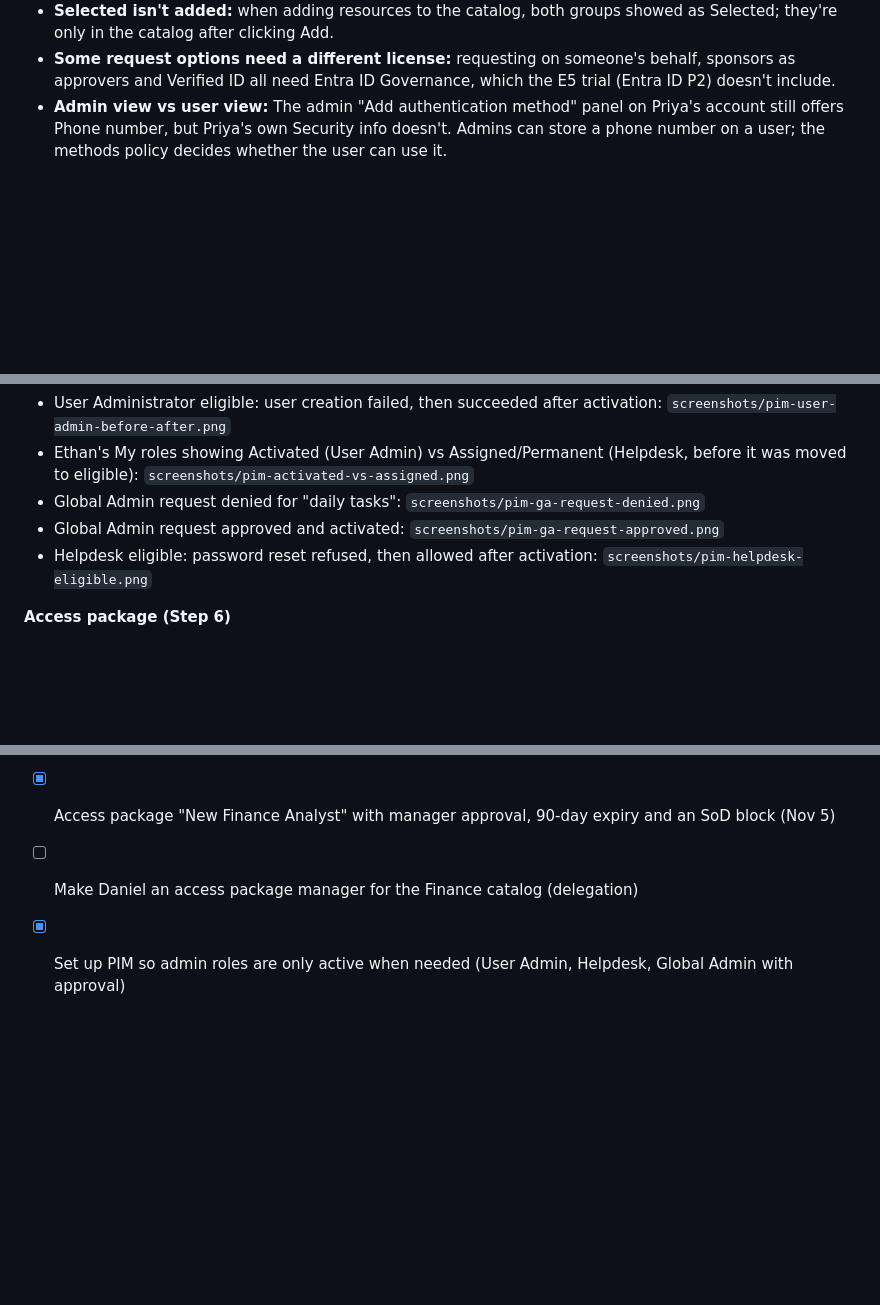
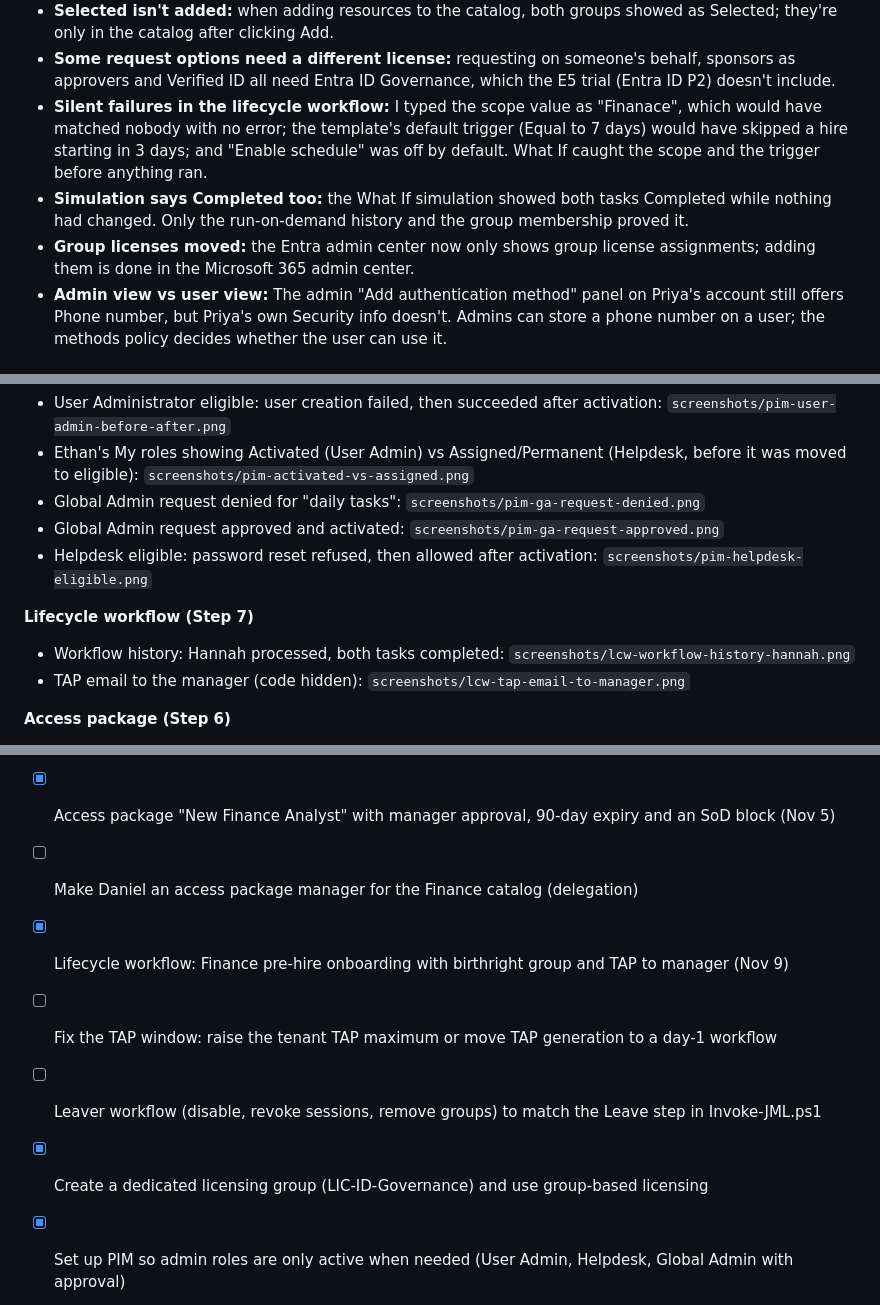
Before and after one commit to amjad-khan-cyber/entra-iam-lab, a Markdown page: README.md, 3 parts joined by grey strips. GitHub-like rendering; blank space fills up the shorter version.

```diff
--- a/README.md
+++ b/README.md
@@ -238,6 +258,9 @@ Find-AccessRisks.ps1 caught all of them (5 findings).
 - **Stop is on the review instance, not the series:** a recurring review's Overview only offers Delete series. Stop is under Current, Results. After stopping, the Current section goes grey and the finished review moves to Review history.
 - **Selected isn't added:** when adding resources to the catalog, both groups showed as Selected; they're only in the catalog after clicking Add.
 - **Some request options need a different license:** requesting on someone's behalf, sponsors as approvers and Verified ID all need Entra ID Governance, which the E5 trial (Entra ID P2) doesn't include.
+- **Silent failures in the lifecycle workflow:** I typed the scope value as "Finanace", which would have matched nobody with no error; the template's default trigger (Equal to 7 days) would have skipped a hire starting in 3 days; and "Enable schedule" was off by default. What If caught the scope and the trigger before anything ran.
+- **Simulation says Completed too:** the What If simulation showed both tasks Completed while nothing had changed. Only the run-on-demand history and the group membership proved it.
+- **Group licenses moved:** the Entra admin center now only shows group license assignments; adding them is done in the Microsoft 365 admin center.
 - **Admin view vs user view:** The admin "Add authentication method" panel on Priya's account still offers Phone number, but Priya's own Security info doesn't. Admins can store a phone number on a user; the methods policy decides whether the user can use it.
 
 ## Things I learned
@@ -305,6 +328,10 @@ Tenant ID, tenant domain, personal email, TAP codes and temporary passwords are
 - Global Admin request approved and activated: `screenshots/pim-ga-request-approved.png`
 - Helpdesk eligible: password reset refused, then allowed after activation: `screenshots/pim-helpdesk-eligible.png`
 
+**Lifecycle workflow (Step 7)**
+- Workflow history: Hannah processed, both tasks completed: `screenshots/lcw-workflow-history-hannah.png`
+- TAP email to the manager (code hidden): `screenshots/lcw-tap-email-to-manager.png`
+
 **Access package (Step 6)**
 - Priya's assignment: Delivered, ends Feb 3, 2027: `screenshots/access-package-assignment-priya.png`
 - The same assignment in Priya's My Access: `screenshots/access-package-myaccess-priya.png`
@@ -323,6 +350,10 @@ Tenant ID, tenant domain, personal email, TAP codes and temporary passwords are
 - [x] Rerun Find-AccessRisks.ps1 after the review and get to 0 findings (Nov 3: No findings, 16 users)
 - [x] Access package "New Finance Analyst" with manager approval, 90-day expiry and an SoD block (Nov 5)
 - [ ] Make Daniel an access package manager for the Finance catalog (delegation)
+- [x] Lifecycle workflow: Finance pre-hire onboarding with birthright group and TAP to manager (Nov 9)
+- [ ] Fix the TAP window: raise the tenant TAP maximum or move TAP generation to a day-1 workflow
+- [ ] Leaver workflow (disable, revoke sessions, remove groups) to match the Leave step in Invoke-JML.ps1
+- [x] Create a dedicated licensing group (LIC-ID-Governance) and use group-based licensing
 - [x] Set up PIM so admin roles are only active when needed (User Admin, Helpdesk, Global Admin with approval)
 - [x] Add Conditional Access and MFA policies (CA001 On, CA002 to CA005 report-only)
 - [x] Scope passkeys to a pilot group, onboard users with TAP, require phishing-resistant MFA for admins (report-only)
```
Also changed, not shown: other parts of README.md (+20 -1 lines), screenshots/lcw-tap-email-to-manager.png (added), screenshots/lcw-workflow-history-hannah.png (added).
